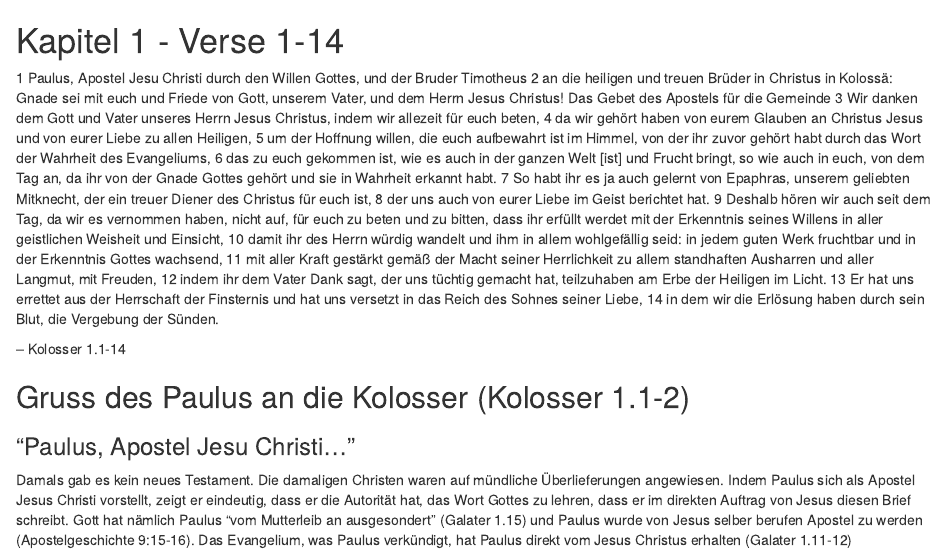
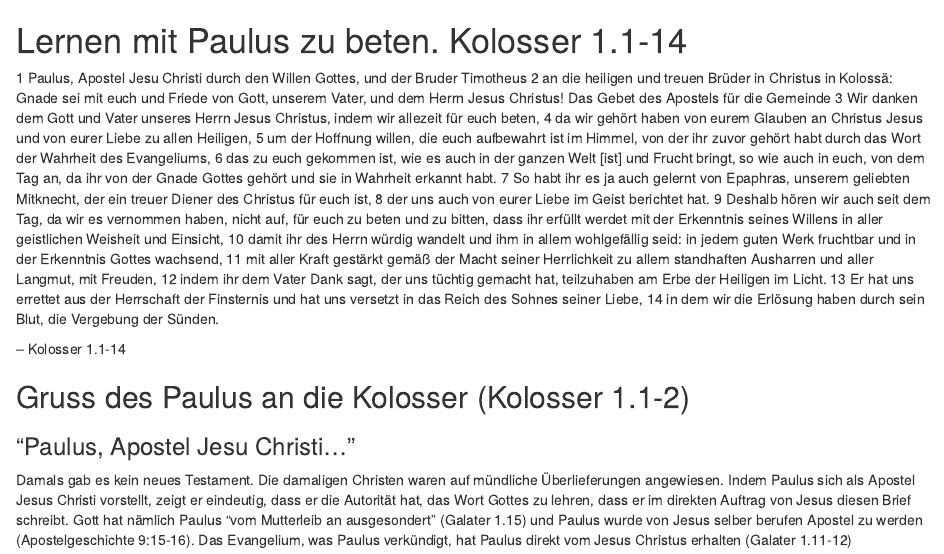
Before and after one commit to studythebible/kolosserbrief, an R Markdown document (01_1_14.Rmd): the page in a window 1100 px wide, from its top. Rendered offline with R 4.5, knitr and Pandoc, with nearby package versions.

Commit message:
new title

````diff
--- a/01_1_14.Rmd
+++ b/01_1_14.Rmd
@@ -5,7 +5,7 @@ output:
 ---
 
 
-# Kapitel 1 - Verse 1-14 {#teil_01_1_14}
+# Lernen mit Paulus zu beten.  Kolosser 1.1-14 {#teil_01_1_14}
 
 ```{block, type='rmdquote'}
 1 Paulus, Apostel Jesu Christi durch den Willen Gottes, und der Bruder Timotheus 2 an die heiligen und treuen Brüder in Christus in Kolossä: Gnade sei mit euch und Friede von Gott, unserem Vater, und dem Herrn Jesus Christus!
````
